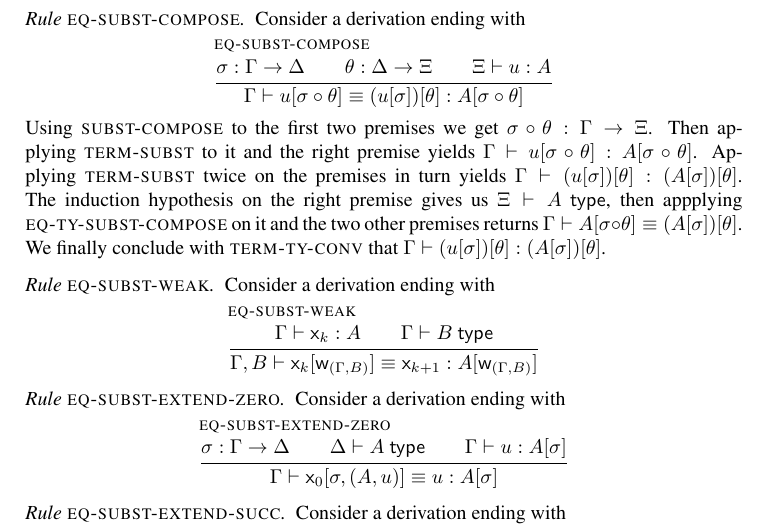
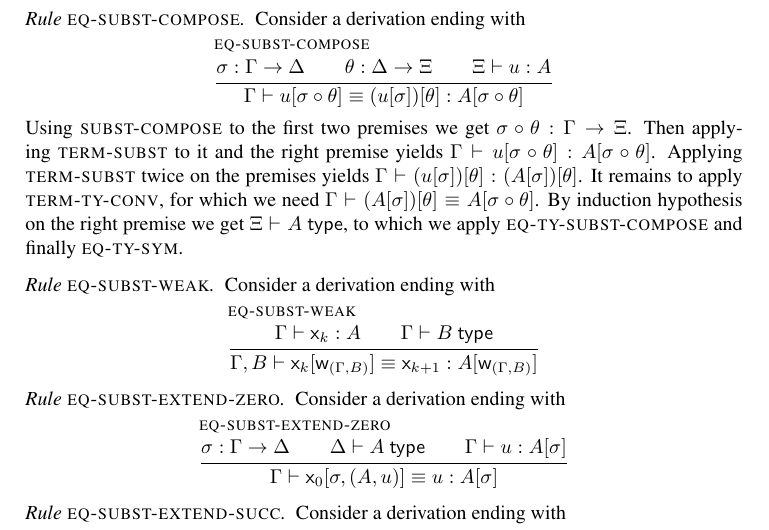
Before and after one commit to TheoWinterhalter/formal-type-theory, a LaTeX paper (main.tex, which reads sanity.tex): part of page 11 of 12, cut so that both start at the same text. Compiled offline with pdfLaTeX.

Commit message:
Rephrasing and minor fix.

```diff
--- a/sanity.tex
+++ b/sanity.tex
@@ -666,14 +666,15 @@ Using $\rl{subst-compose}$ to the first two premises we get
 $\issubst{\sbcomp{\sbs}{\sbt}}{\G}{\E}$. Then applying $\rl{term-subst}$
 to it and the right premise yields
 $\isterm{\G}{\subst{\uu}{\sbcomp{\sbs}{\sbt}}}{\subst{\A}{\sbcomp{\sbs}{\sbt}}}$.
-Applying $\rl{term-subst}$ twice on the premises in turn yields
-$\isterm{\G}{\subst{(\subst{\uu}{\sbs})}{\sbt}}{\subst{(\subst{\A}{\sbs})}{\sbt}}$.
-The induction hypothesis on the right premise gives us $\istype{\E}{\A}$,
-then appplying $\rl{eq-ty-subst-compose}$ on it and the two other premises
-returns
-$\eqtype{\G}{\subst{\A}{\sbcomp{\sbs}{\sbt}}}{\subst{(\subst{\A}{\sbs})}{\sbt}}$.
-We finally conclude with $\rl{term-ty-conv}$ that
-$\isterm{\G}{\subst{(\subst{\uu}{\sbs})}{\sbt}}{\subst{(\subst{\A}{\sbs})}{\sbt}}$.
+%
+Applying $\rl{term-subst}$ twice on the premises yields
+$\isterm{\G}{\subst{(\subst{\uu}{\sbs})}{\sbt}}{\subst{(\subst{\A}{\sbs})}{\sbt}}$. It
+remains to apply $\rl{term-ty-conv}$, for which we need
+$\eqtype{\G}{\subst{(\subst{\A}{\sbs})}{\sbt}}{\subst{\A}{\sbcomp{\sbs}{\sbt}}}$. By
+induction hypothesis on the right premise we get $\istype{\E}{\A}$, to which we apply
+$\rl{eq-ty-subst-compose}$ and finally $\rl{eq-ty-sym}$.
+
+
 
 \subsubsection*{Rule $\rl{eq-subst-weak}$}
 
```
